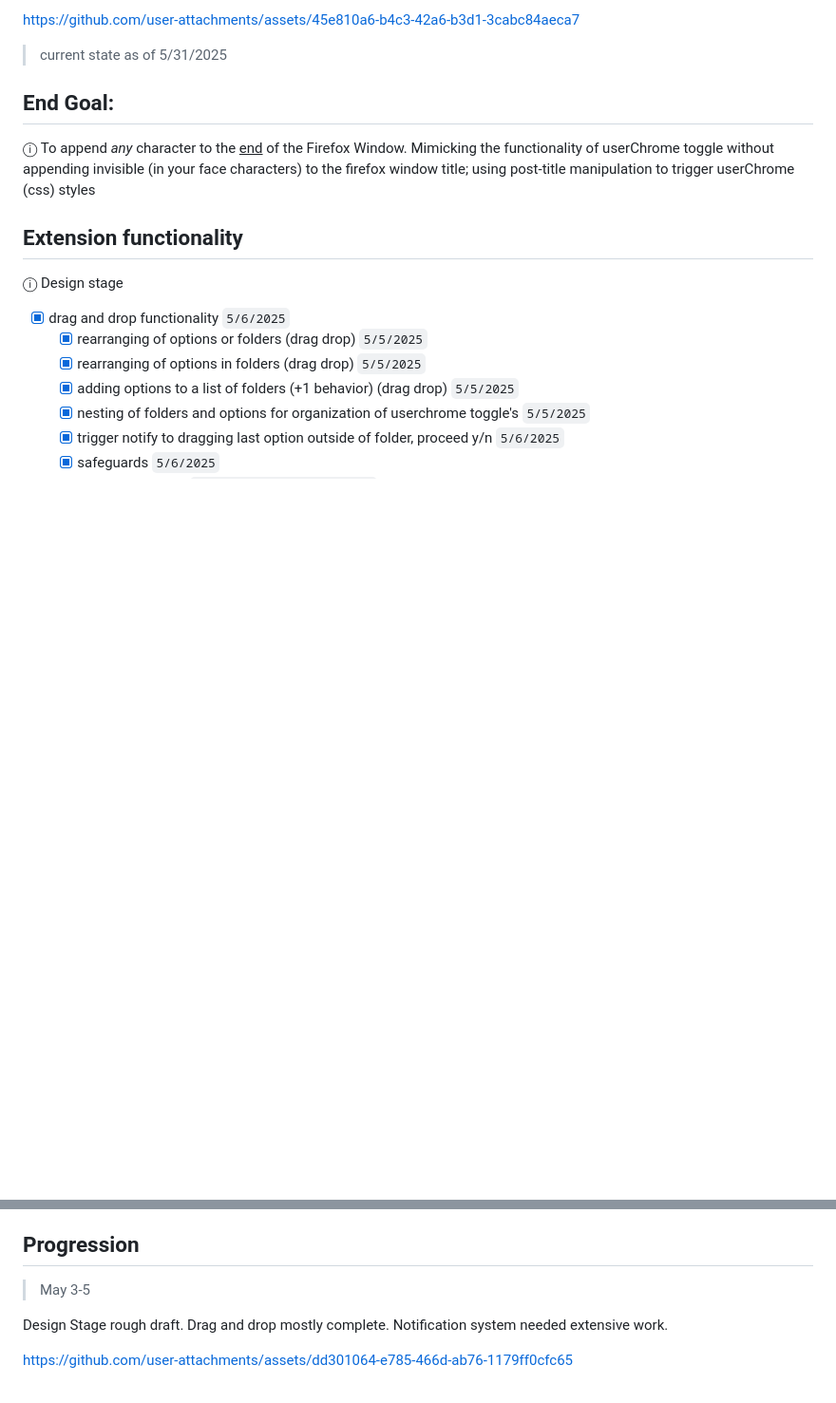
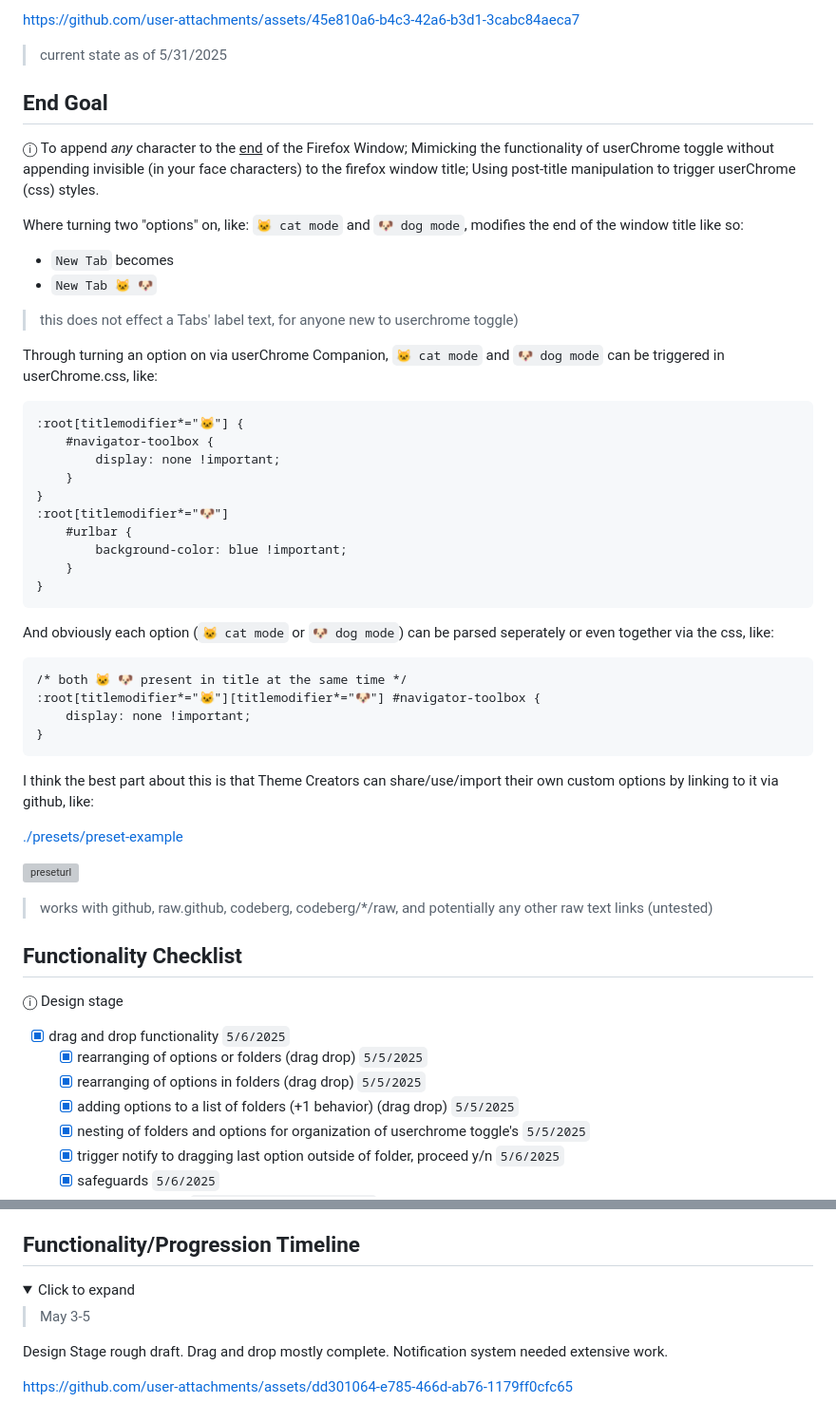
Before and after one commit to soulhotel/userChrome-Companion, a Markdown page: README.md, 2 parts joined by grey strips. Shown at 95% size. GitHub-like rendering; folded sections open; blank space fills up the shorter version; grey boxes are pictures that could not be loaded.

````diff
--- a/README.md
+++ b/README.md
@@ -6,11 +6,45 @@ https://github.com/user-attachments/assets/45e810a6-b4c3-42a6-b3d1-3cabc84aeca7
 
 > current state as of 5/31/2025
 
-## End Goal:
+## End Goal
 
-ⓘ To append *any* character to the <ins>end</ins> of the Firefox Window. Mimicking the functionality of userChrome toggle without appending invisible (in your face characters) to the firefox window title; using post-title manipulation to trigger userChrome (css) styles
+ⓘ To append *any* character to the <ins>end</ins> of the Firefox Window; Mimicking the functionality of userChrome toggle without appending invisible (in your face characters) to the firefox window title; Using post-title manipulation to trigger userChrome (css) styles.
 
-## Extension functionality
+Where turning two "options" on, like: `🐱 cat mode` and `🐶 dog mode`, modifies the end of the window title like so:
+- `New Tab` becomes
+- `New Tab 🐱 🐶`
+> this does not effect a Tabs' label text, for anyone new to userchrome toggle)
+
+Through turning an option on via userChrome Companion, `🐱 cat mode` and `🐶 dog mode` can be triggered in userChrome.css, like:
+```
+:root[titlemodifier*="🐱"] {
+    #navigator-toolbox {
+        display: none !important;
+    }
+}
+:root[titlemodifier*="🐶"]
+    #urlbar {
+        background-color: blue !important;
+    }
+}
+```
+And obviously each option (`🐱 cat mode` or `🐶 dog mode`) can be parsed seperately or even together via the css, like:
+```
+/* both 🐱 🐶 present in title at the same time */
+:root[titlemodifier*="🐱"][titlemodifier*="🐶"] #navigator-toolbox {
+    display: none !important;
+}
+```
+
+I think the best part about this is that Theme Creators can share/use/import their own custom options by linking to it via github, like:
+
+[./presets/preset-example](https://github.com/soulhotel/userChrome-Companion/blob/main/presets/preset-example)
+
+![preseturl](https://github.com/user-attachments/assets/f4a4129e-88c2-4e65-8c64-68a1f30a12e9)
+
+> works with github, raw.github, codeberg, codeberg/*/raw, and potentially any other raw text links (untested)
+
+## Functionality Checklist
 
 ⓘ Design stage
 
@@ -62,7 +96,9 @@ https://github.com/user-attachments/assets/45e810a6-b4c3-42a6-b3d1-3cabc84aeca7
 - [x] import of preset's (options) through raw hosted html, like a raw file from a theme creators github page `5/30/2025` (hosted textfile better)
 - [ ] hotkey support
 
-## Progression
+## Functionality/Progression Timeline
+
+<details><summary>Click to expand</summary>
 
 > May 3-5
 
````
Also changed, not shown: other parts of README.md (+2 -0 lines).
